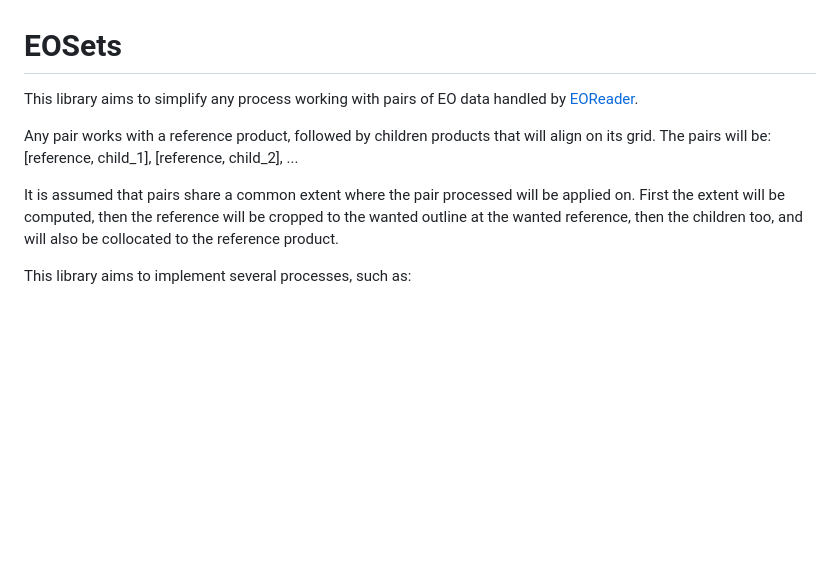
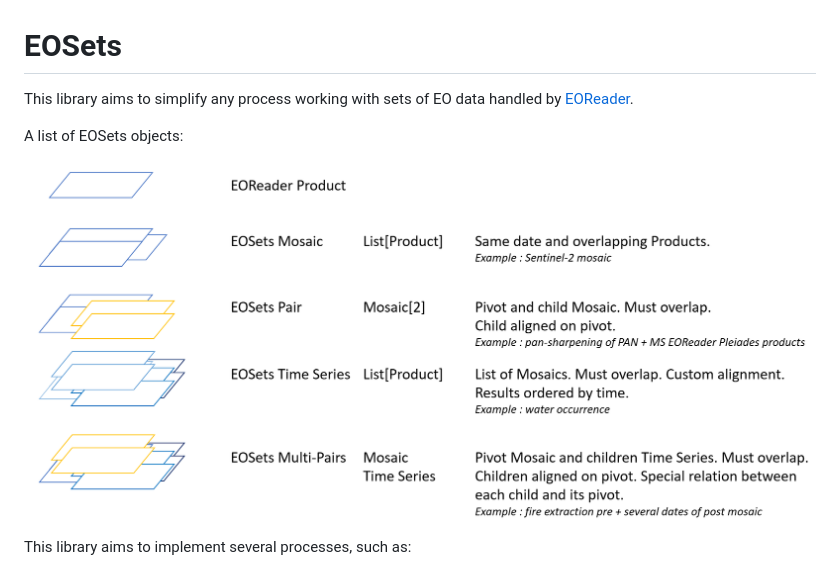
Before and after one commit to sertit/eosets, a Markdown page: README.md, the part around the change. Drawn GitHub-style; pictures changed too: docs/_static/eosets_objects.png (added); blank space fills up the shorter version.

```diff
--- a/README.md
+++ b/README.md
@@ -1,12 +1,10 @@
 # EOSets
 
-This library aims to simplify any process working with pairs of EO data handled by [EOReader](https://github.com/sertit/eoreader).
+This library aims to simplify any process working with sets of EO data handled by [EOReader](https://github.com/sertit/eoreader).
 
-Any pair works with a reference product, followed by children products that will align on its grid.
-The pairs will be: [reference, child_1], [reference, child_2], ...
+A list of EOSets objects:
 
-It is assumed that pairs share a common extent where the pair processed will be applied on.
-First the extent will be computed, then the reference will be cropped to the wanted outline at the wanted reference, then the children too, and will also be collocated to the reference product.
+![eosets_objects](docs/_static/eosets_objects.png)
 
 This library aims to implement several processes, such as:
 - pansharpening for multi-product data such as DIMAP (one product is PAN, the other MS)
```
